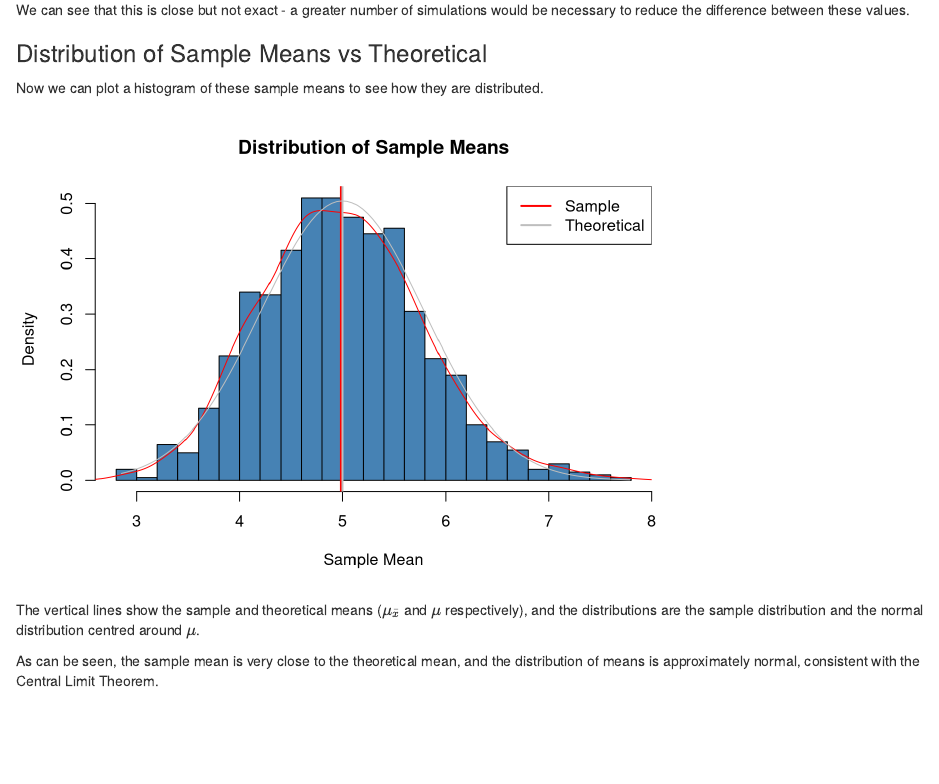
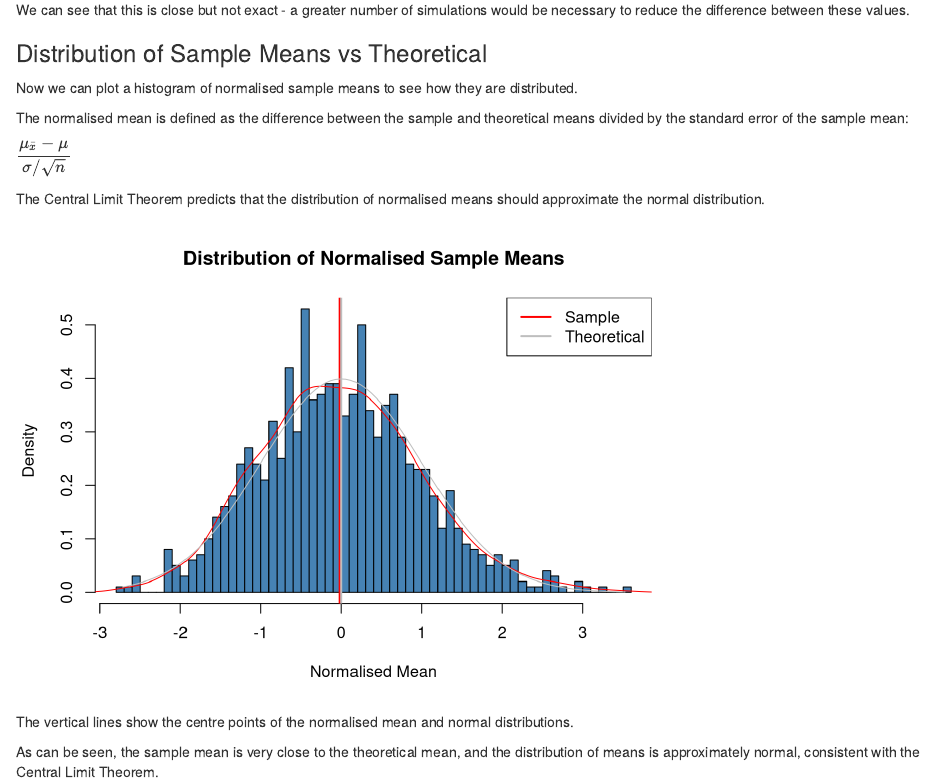
Before and after one commit to dannyfraser/CourseraStatisticalInference, an R Markdown document (exponential_distribution.Rmd): the page in a window 1100 px wide, from 1710 px down. Rendered offline with R 4.5, knitr and Pandoc, with nearby package versions; drawn as R Markdown's standard HTML page in place of the format the file asks for.

Commit message:
changed final plot a little

````diff
--- a/exponential_distribution.Rmd
+++ b/exponential_distribution.Rmd
@@ -62,24 +62,32 @@ We can calculate the actual variance using R's `var()` function:
 We can see that this is close but not exact - a greater number of simulations would be necessary to reduce the difference between these values.
 
 ### Distribution of Sample Means vs Theoretical
-Now we can plot a histogram of these sample means to see how they are distributed.
+Now we can plot a histogram of normalised sample means to see how they are distributed.
+
+The normalised mean is defined as the difference between the sample and theoretical means divided by the standard error of the sample mean:
+
+$\dfrac{\mu_\bar{x} - \mu}{\sigma / \sqrt n}$
+
+The Central Limit Theorem predicts that the distribution of normalised means should approximate the normal distribution.
+
 ```{r echo = FALSE}
-    hist(sampleMeans, breaks = 20, prob = TRUE,
-         col = "steelblue", main = "Distribution of Sample Means", xlab = "Sample Mean")
+    normSampleMeans <- (sampleMeans - (1/lambda)) / ((1/lambda)/sqrt(n))
+    hist(normSampleMeans, breaks = 50, prob = TRUE,
+         col = "steelblue", main = "Distribution of Normalised Sample Means", xlab = "Normalised Mean")
     # plot the sample mean and distribution
-    lines(density(sampleMeans), col = "red")
-    abline(v = mean(sampleMeans), col = "red", lwd = 2)
+    lines(density(normSampleMeans), col = "red")
+    abline(v = mean(normSampleMeans), col = "red", lwd = 2)
 
     # plot the theoretical values
-    xfit <- seq(min(sampleMeans), max(sampleMeans), length = 100)
-    yfit <- dnorm(xfit, mean = 1/lambda, sd = 1/lambda/sqrt(n))
+    xfit <- seq(min(normSampleMeans), max(normSampleMeans), length = 100)
+    yfit <- dnorm(xfit, mean = 0, sd = 1)
     lines(xfit, yfit, col = "grey")
-    abline(v = 1/lambda, col = "grey", lwd = 2)
+    abline(v = 0, col = "grey", lwd = 2)
 
     legend("topright", legend = c("Sample", "Theoretical"), col = c("red", "grey"), lwd = 2)
 
 ```
 
-The vertical lines show the sample and theoretical means ($\mu_\bar{x}$ and $\mu$ respectively), and the distributions are the sample distribution and the normal distribution centred around $\mu$.
+The vertical lines show the centre points of the normalised mean and normal distributions.
 
 As can be seen, the sample mean is very close to the theoretical mean, and the distribution of means is approximately normal, consistent with the Central Limit Theorem.
````
Also changed, not shown: exponential_distribution.pdf.
